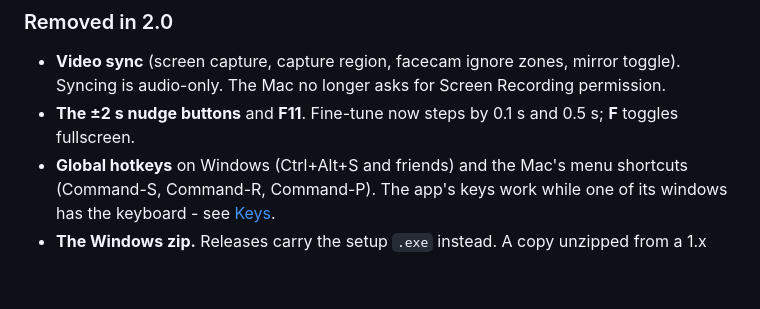
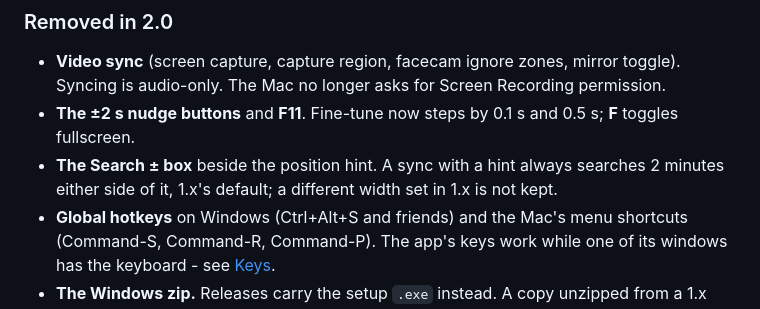
Before and after one commit to gBear97/StreamSync, a Markdown page: README.md, the part around the change. Drawn GitHub-style; blank space fills up the shorter version.

Commit message:
List the Search ± box among what 2.0 removed (#45)
2.0 dropped 1.x's "Search ±" box (the `window` setting): a hinted sync
now always searches controller.SEARCH_WINDOW, 120 s, either side of the
hint. Neither the README's "Removed in 2.0" list nor the 2.0.0 release
notes said so, and 2.0's first save drops the key from
~/.streamsync.json, so a user who had set another width lost it
without being told.

Co-authored-by: Claude Opus 5.5 <noreply@anthropic.com>

```diff
--- a/README.md
+++ b/README.md
@@ -33,6 +33,9 @@ on both.
   Screen Recording permission.
 - **The ±2 s nudge buttons** and **F11**. Fine-tune now steps by 0.1 s and
   0.5 s; **F** toggles fullscreen.
+- **The Search ± box** beside the position hint. A sync with a hint always
+  searches 2 minutes either side of it, 1.x's default; a different width
+  set in 1.x is not kept.
 - **Global hotkeys** on Windows (Ctrl+Alt+S and friends) and the Mac's
   menu shortcuts (Command-S, Command-R, Command-P). The app's keys work
   while one of its windows has the keyboard - see [Keys](#keys).
```
Also changed, not shown: release-notes/v2.0.0.md (+1 -0 lines).
